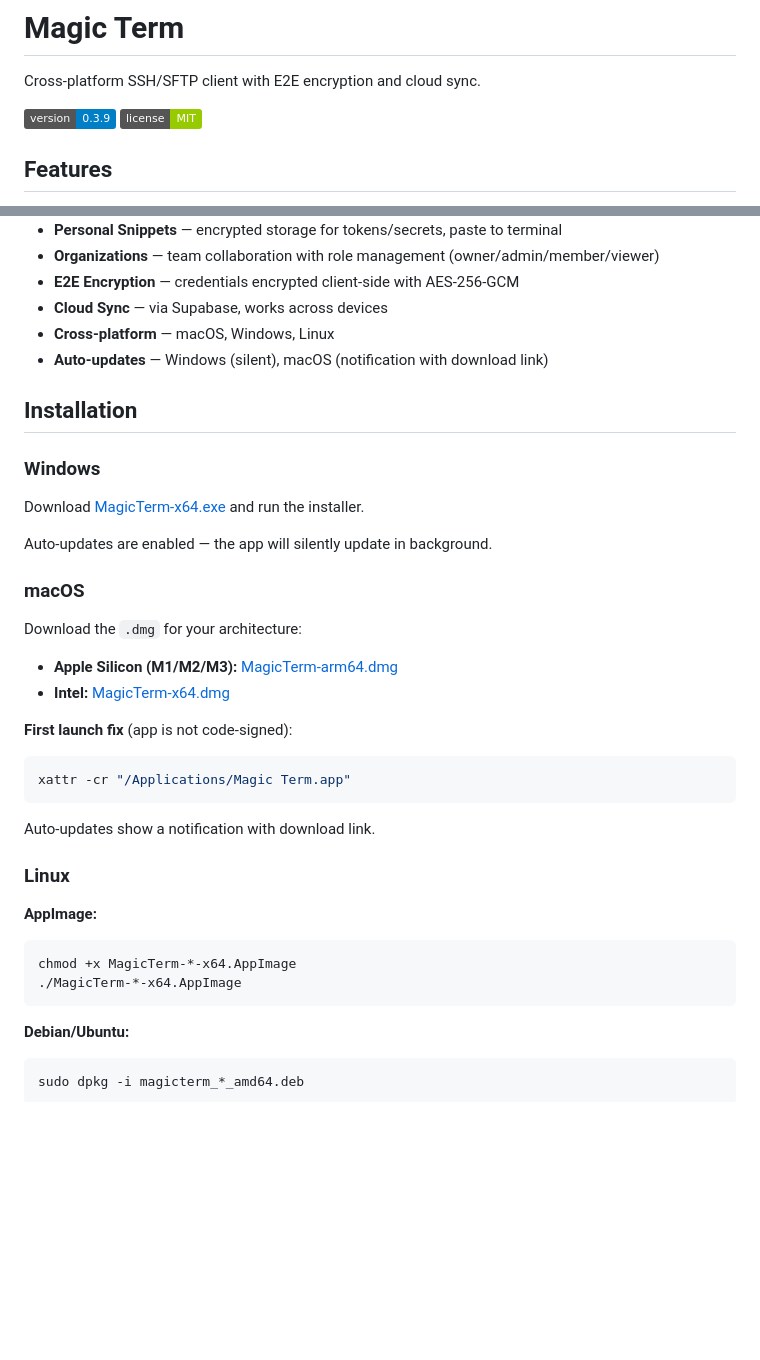
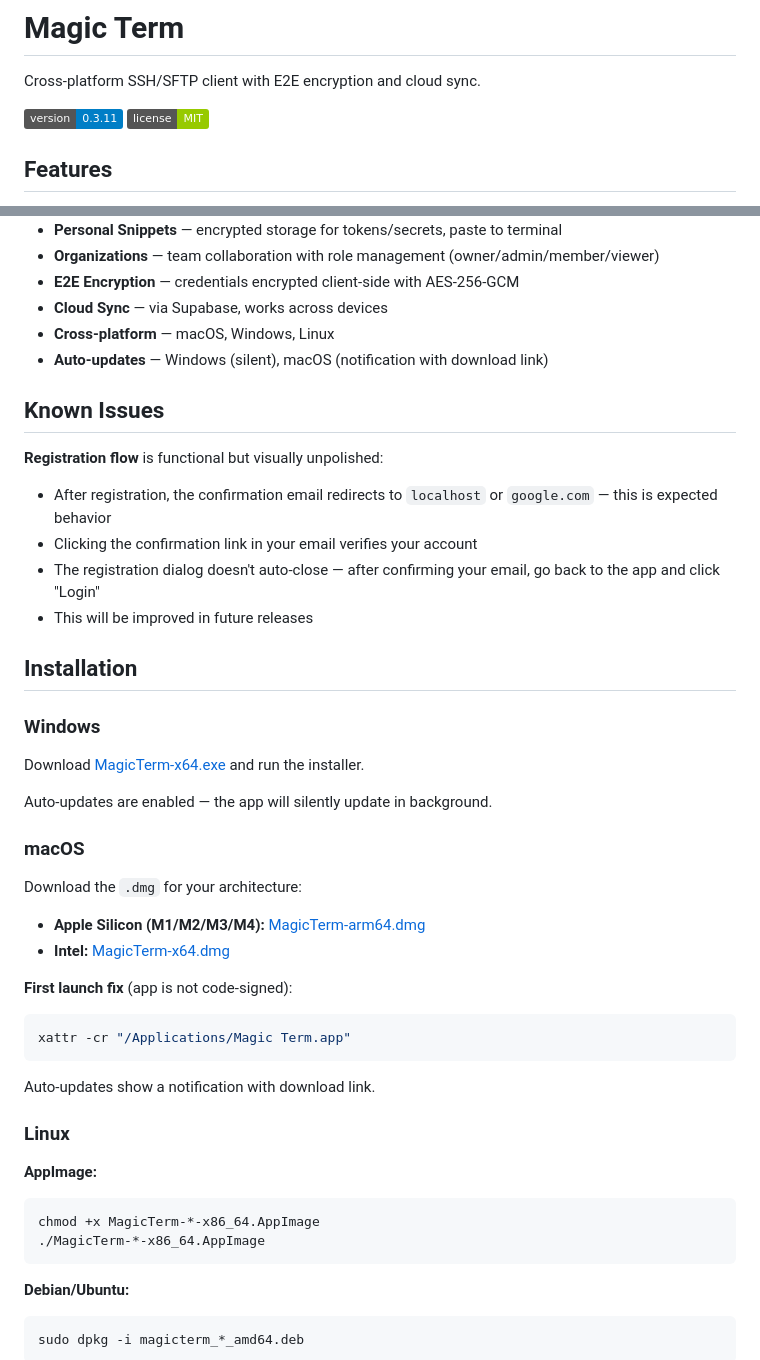
Before and after one commit to D3FVLT/MagicTerm, a Markdown page: README.md, 2 parts joined by grey strips. Drawn GitHub-style; badges without logos; blank space fills up the shorter version.

Commit message:
docs: update README with known issues and version bump to 0.3.11
- Added a section for known issues in the registration flow.
- Updated AppImage filename reference from x64 to x86_64.
- Minor adjustments to version badge in README.

````diff
--- a/README.md
+++ b/README.md
@@ -2,7 +2,7 @@
 
 Cross-platform SSH/SFTP client with E2E encryption and cloud sync.
 
-![Magic Term](https://img.shields.io/badge/version-0.3.9-blue) ![License](https://img.shields.io/badge/license-MIT-green)
+![Magic Term](https://img.shields.io/badge/version-0.3.11-blue) ![License](https://img.shields.io/badge/license-MIT-green)
 
 ## Features
 
@@ -17,6 +17,15 @@ Cross-platform SSH/SFTP client with E2E encryption and cloud sync.
 - **Cross-platform** — macOS, Windows, Linux
 - **Auto-updates** — Windows (silent), macOS (notification with download link)
 
+## Known Issues
+
+**Registration flow** is functional but visually unpolished:
+
+- After registration, the confirmation email redirects to `localhost` or `google.com` — this is expected behavior
+- Clicking the confirmation link in your email verifies your account
+- The registration dialog doesn't auto-close — after confirming your email, go back to the app and click "Login"
+- This will be improved in future releases
+
 ## Installation
 
 ### Windows
@@ -28,7 +37,7 @@ Auto-updates are enabled — the app will silently update in background.
 ### macOS
 
 Download the `.dmg` for your architecture:
-- **Apple Silicon (M1/M2/M3):** [MagicTerm-arm64.dmg](../../releases/latest)
+- **Apple Silicon (M1/M2/M3/M4):** [MagicTerm-arm64.dmg](../../releases/latest)
 - **Intel:** [MagicTerm-x64.dmg](../../releases/latest)
 
 **First launch fix** (app is not code-signed):
@@ -44,8 +53,8 @@ Auto-updates show a notification with download link.
 **AppImage:**
 
 ```bash
-chmod +x MagicTerm-*-x64.AppImage
-./MagicTerm-*-x64.AppImage
+chmod +x MagicTerm-*-x86_64.AppImage
+./MagicTerm-*-x86_64.AppImage
 ```
 
 **Debian/Ubuntu:**
````
